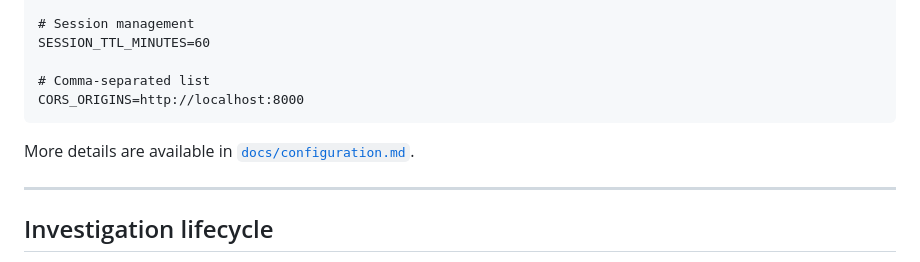
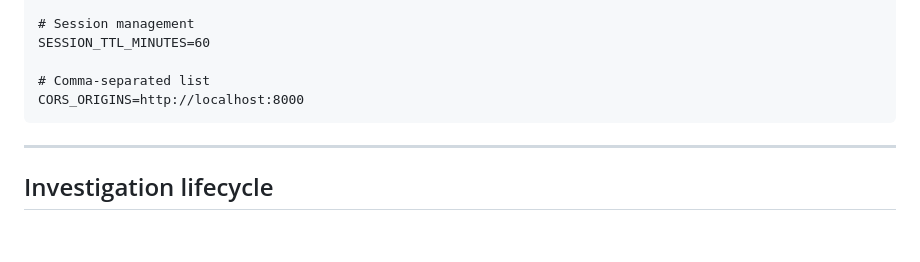
Before and after one commit to DiegoVillatoro/AgoraMX_light_version, a Markdown page: README.md, the part around the change. Rendered like a GitHub page; blank space fills up the shorter version.

````diff
--- a/README.md
+++ b/README.md
@@ -335,8 +335,6 @@ SESSION_TTL_MINUTES=60
 CORS_ORIGINS=http://localhost:8000
 ```
 
-More details are available in [`docs/configuration.md`](docs/configuration.md).
-
 ---
 
 ## Investigation lifecycle
````
